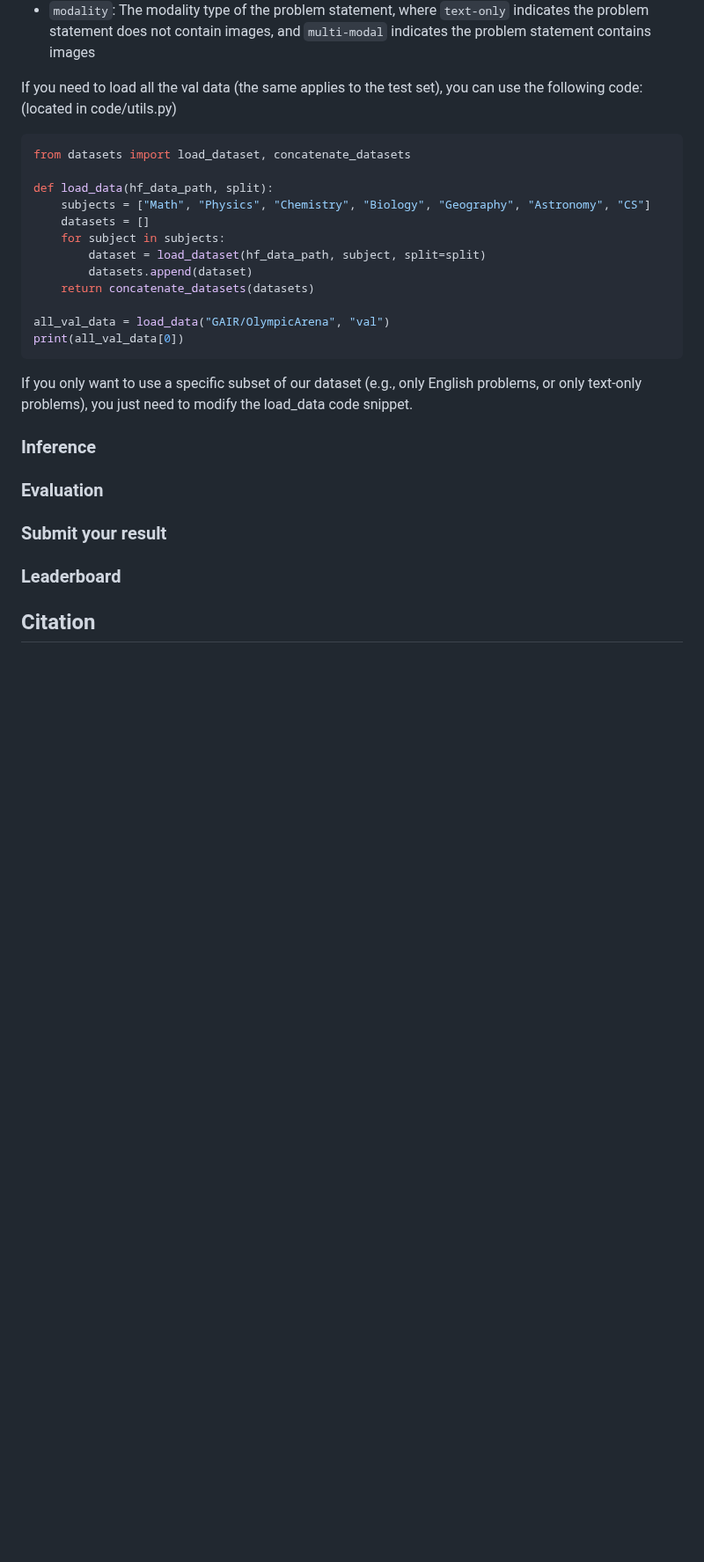
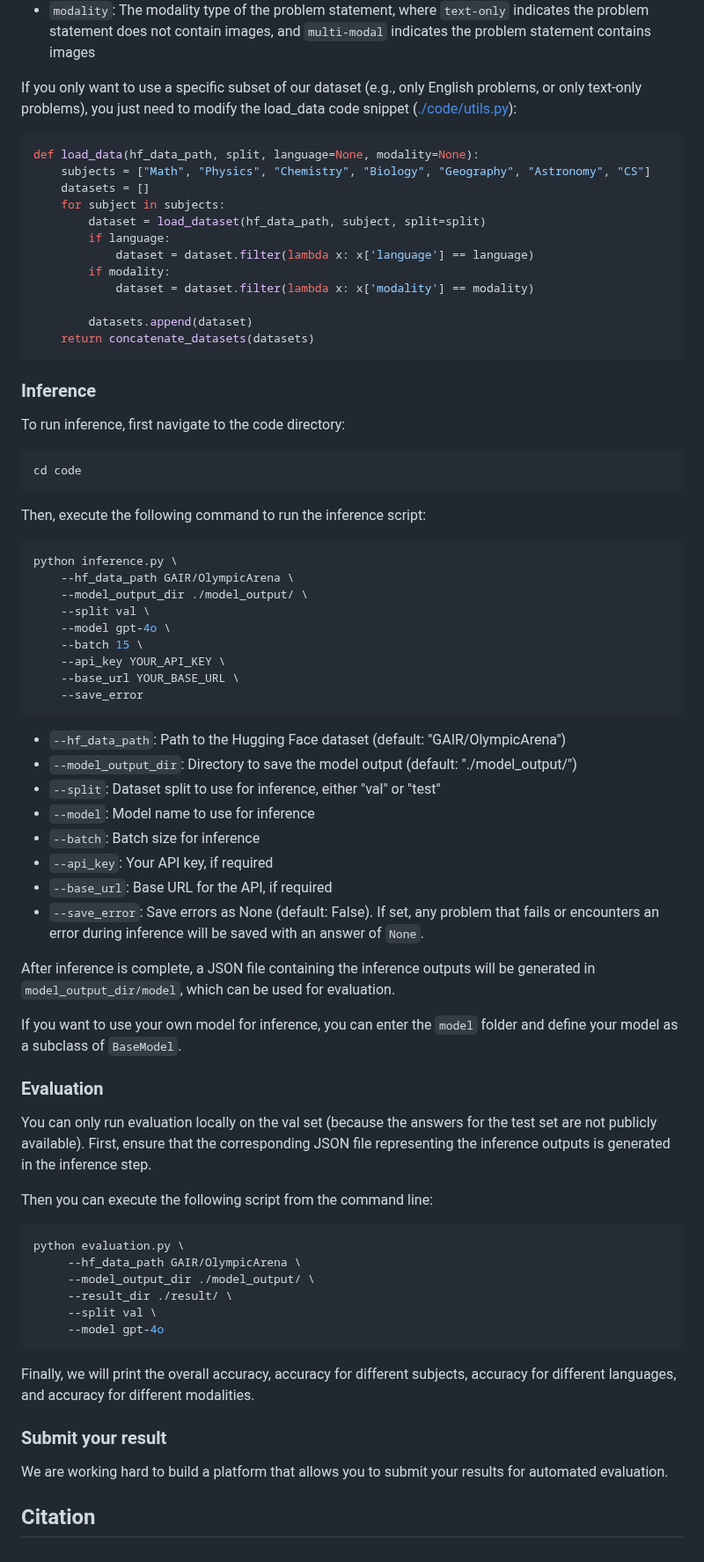
Before and after one commit to GAIR-NLP/OlympicArena, a Markdown page: README.md, the part around one of its changes. Shown at 88% size. GitHub-like rendering; blank space fills up the shorter version.

````diff
--- a/README.md
+++ b/README.md
@@ -67,33 +66,77 @@ Each data entry contains the following fields:
 - `modality`: The modality type of the problem statement, where `text-only` indicates the problem statement does not contain images, and `multi-modal` indicates the problem statement contains images
 
 
-
-If you need to load all the val data (the same applies to the test set), you can use the following code: (located in code/utils.py)
+If you only want to use a specific subset of our dataset (e.g., only English problems, or only text-only problems), you just need to modify the load_data code snippet ([./code/utils.py](./code/utils.py)):
 
 ```python
-from datasets import load_dataset, concatenate_datasets
-
-def load_data(hf_data_path, split):
+def load_data(hf_data_path, split, language=None, modality=None):
     subjects = ["Math", "Physics", "Chemistry", "Biology", "Geography", "Astronomy", "CS"]
     datasets = []
     for subject in subjects:
         dataset = load_dataset(hf_data_path, subject, split=split)
+        if language:
+            dataset = dataset.filter(lambda x: x['language'] == language)
+        if modality:
+            dataset = dataset.filter(lambda x: x['modality'] == modality)
+
         datasets.append(dataset)
     return concatenate_datasets(datasets)
-
-all_val_data = load_data("GAIR/OlympicArena", "val")
-print(all_val_data[0])
 ```
-
-If you only want to use a specific subset of our dataset (e.g., only English problems, or only text-only problems), you just need to modify the load_data code snippet.
 
 ### Inference
 
+To run inference, first navigate to the code directory:
+```bash
+cd code
+```
+
+Then, execute the following command to run the inference script:
+
+```bash
+python inference.py \
+    --hf_data_path GAIR/OlympicArena \
+    --model_output_dir ./model_output/ \
+    --split val \
+    --model gpt-4o \
+    --batch 15 \
+    --api_key YOUR_API_KEY \
+    --base_url YOUR_BASE_URL \
+    --save_error
+```
+
+- `--hf_data_path`: Path to the Hugging Face dataset (default: "GAIR/OlympicArena")
+- `--model_output_dir`: Directory to save the model output (default: "./model_output/")
+- `--split`: Dataset split to use for inference, either "val" or "test"
+- `--model`: Model name to use for inference
+- `--batch`: Batch size for inference
+- `--api_key`: Your API key, if required
+- `--base_url`: Base URL for the API, if required
+- `--save_error`: Save errors as None (default: False). If set, any problem that fails or encounters an error during inference will be saved with an answer of `None`.
+
+After inference is complete, a JSON file containing the inference outputs will be generated in `model_output_dir/model`, which can be used for evaluation.
+
+If you want to use your own model for inference, you can enter the `model` folder and define your model as a subclass of `BaseModel`.
+
+
 ### Evaluation
+
+You can only run evaluation locally on the val set (because the answers for the test set are not publicly available). First, ensure that the corresponding JSON file representing the inference outputs is generated in the inference step.
+
+Then you can execute the following script from the command line:
+
+```bash
+python evaluation.py \
+     --hf_data_path GAIR/OlympicArena \
+     --model_output_dir ./model_output/ \
+     --result_dir ./result/ \
+     --split val \
+     --model gpt-4o
+```
+
+Finally, we will print the overall accuracy, accuracy for different subjects, accuracy for different languages, and accuracy for different modalities.
 
 ### Submit your result
 
-
-### Leaderboard
+We are working hard to build a platform that allows you to submit your results for automated evaluation.
 
 ## Citation
````
Also changed, not shown: other parts of README.md (+0 -1 lines).
